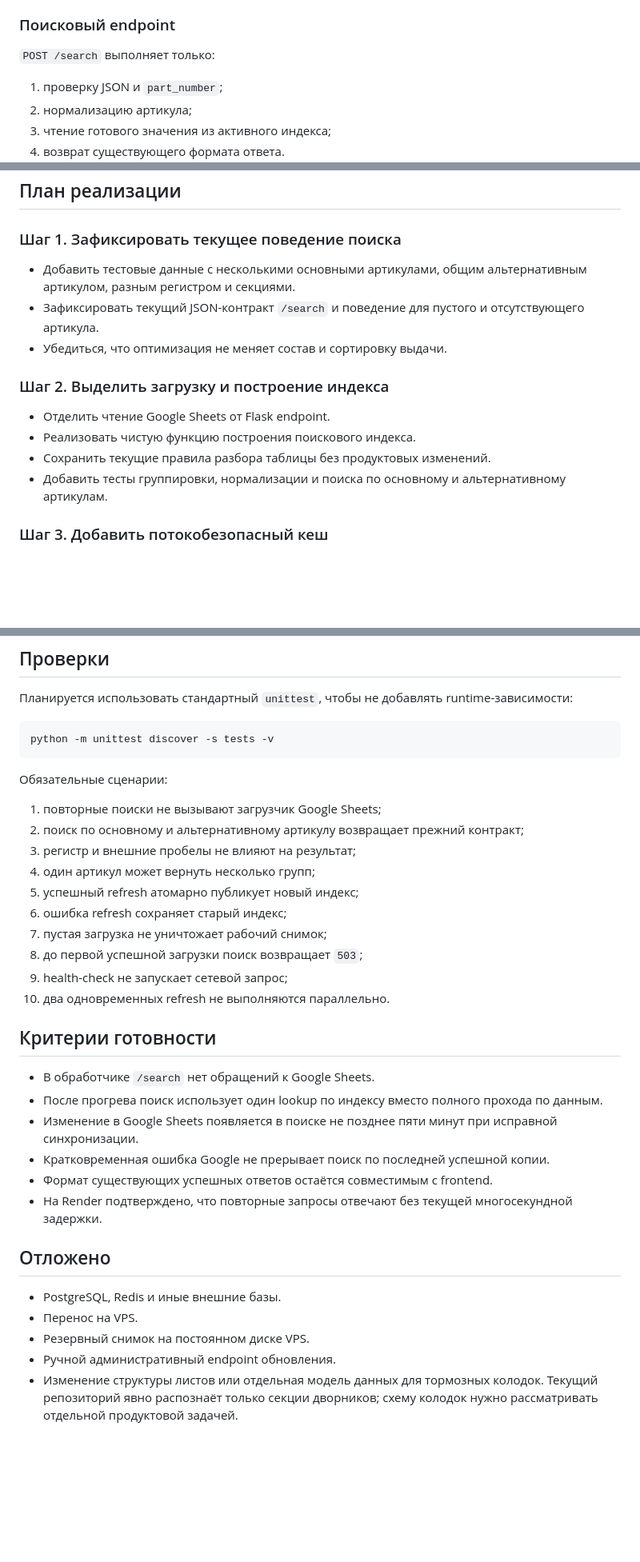
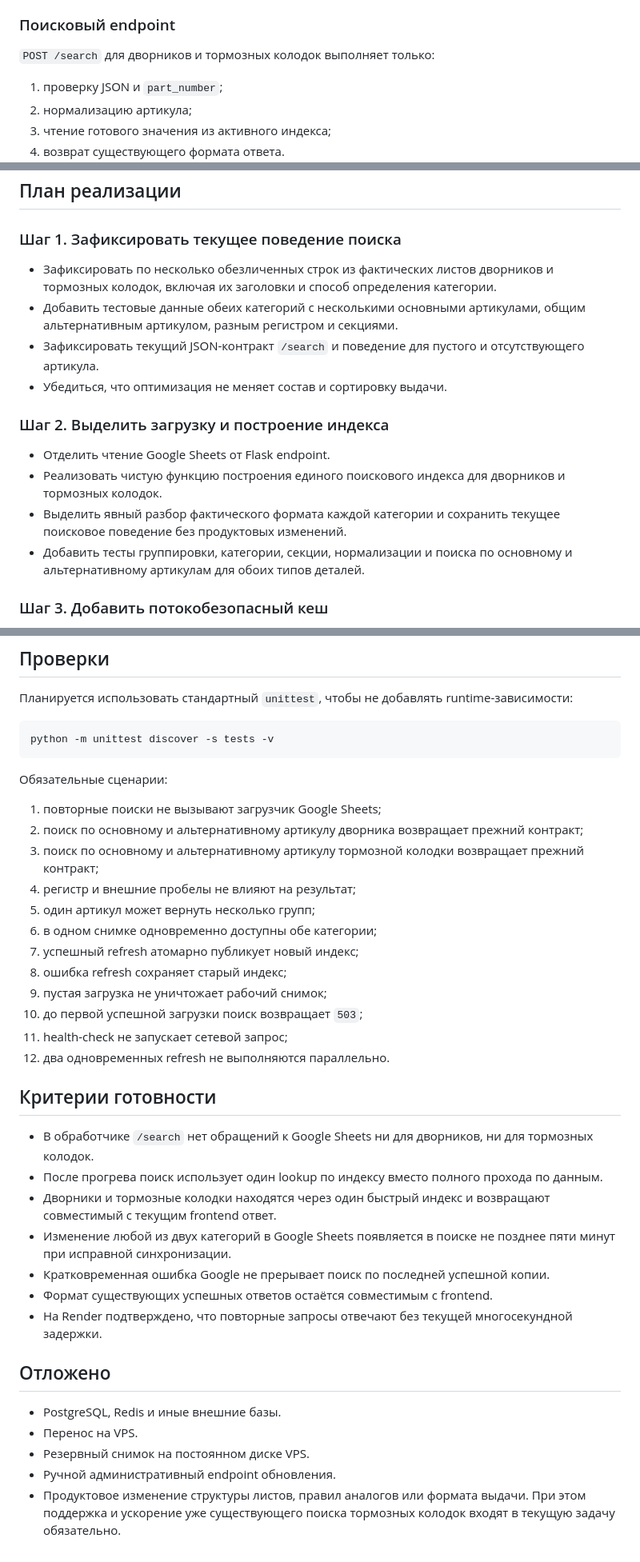
Before and after one commit to Mishancho/wiper-search, a Markdown page: docs/plans/2026-09-29-google-sheets-search-cache-design.md, 3 parts joined by grey strips. Shown at 80% size. Rendered like a GitHub page; blank space fills up the shorter version.

Commit message:
docs: include brake pads in cache plan

```diff
--- a/docs/plans/2026-09-29-google-sheets-search-cache-design.md
+++ b/docs/plans/2026-09-29-google-sheets-search-cache-design.md
@@ -75,7 +79,7 @@ POST /search
 
 ### Поисковый endpoint
 
-`POST /search` выполняет только:
+`POST /search` для дворников и тормозных колодок выполняет только:
 
 1. проверку JSON и `part_number`;
 2. нормализацию артикула;
@@ -109,16 +114,17 @@ Endpoint не обращается к Google Sheets, не нормализует
 
 ### Шаг 1. Зафиксировать текущее поведение поиска
 
-- Добавить тестовые данные с несколькими основными артикулами, общим альтернативным артикулом, разным регистром и секциями.
+- Зафиксировать по несколько обезличенных строк из фактических листов дворников и тормозных колодок, включая их заголовки и способ определения категории.
+- Добавить тестовые данные обеих категорий с несколькими основными артикулами, общим альтернативным артикулом, разным регистром и секциями.
 - Зафиксировать текущий JSON-контракт `/search` и поведение для пустого и отсутствующего артикула.
 - Убедиться, что оптимизация не меняет состав и сортировку выдачи.
 
 ### Шаг 2. Выделить загрузку и построение индекса
 
 - Отделить чтение Google Sheets от Flask endpoint.
-- Реализовать чистую функцию построения поискового индекса.
-- Сохранить текущие правила разбора таблицы без продуктовых изменений.
-- Добавить тесты группировки, нормализации и поиска по основному и альтернативному артикулам.
+- Реализовать чистую функцию построения единого поискового индекса для дворников и тормозных колодок.
+- Выделить явный разбор фактического формата каждой категории и сохранить текущее поисковое поведение без продуктовых изменений.
+- Добавить тесты группировки, категории, секции, нормализации и поиска по основному и альтернативному артикулам для обоих типов деталей.
 
 ### Шаг 3. Добавить потокобезопасный кеш
 
@@ -166,21 +172,24 @@ python -m unittest discover -s tests -v
 Обязательные сценарии:
 
 1. повторные поиски не вызывают загрузчик Google Sheets;
-2. поиск по основному и альтернативному артикулу возвращает прежний контракт;
-3. регистр и внешние пробелы не влияют на результат;
-4. один артикул может вернуть несколько групп;
-5. успешный refresh атомарно публикует новый индекс;
-6. ошибка refresh сохраняет старый индекс;
-7. пустая загрузка не уничтожает рабочий снимок;
-8. до первой успешной загрузки поиск возвращает `503`;
-9. health-check не запускает сетевой запрос;
-10. два одновременных refresh не выполняются параллельно.
+2. поиск по основному и альтернативному артикулу дворника возвращает прежний контракт;
+3. поиск по основному и альтернативному артикулу тормозной колодки возвращает прежний контракт;
+4. регистр и внешние пробелы не влияют на результат;
+5. один артикул может вернуть несколько групп;
+6. в одном снимке одновременно доступны обе категории;
+7. успешный refresh атомарно публикует новый индекс;
+8. ошибка refresh сохраняет старый индекс;
+9. пустая загрузка не уничтожает рабочий снимок;
+10. до первой успешной загрузки поиск возвращает `503`;
+11. health-check не запускает сетевой запрос;
+12. два одновременных refresh не выполняются параллельно.
 
 ## Критерии готовности
 
-- В обработчике `/search` нет обращений к Google Sheets.
+- В обработчике `/search` нет обращений к Google Sheets ни для дворников, ни для тормозных колодок.
 - После прогрева поиск использует один lookup по индексу вместо полного прохода по данным.
-- Изменение в Google Sheets появляется в поиске не позднее пяти минут при исправной синхронизации.
+- Дворники и тормозные колодки находятся через один быстрый индекс и возвращают совместимый с текущим frontend ответ.
+- Изменение любой из двух категорий в Google Sheets появляется в поиске не позднее пяти минут при исправной синхронизации.
 - Кратковременная ошибка Google не прерывает поиск по последней успешной копии.
 - Формат существующих успешных ответов остаётся совместимым с frontend.
 - На Render подтверждено, что повторные запросы отвечают без текущей многосекундной задержки.
@@ -191,4 +200,4 @@ python -m unittest discover -s tests -v
 - Перенос на VPS.
 - Резервный снимок на постоянном диске VPS.
 - Ручной административный endpoint обновления.
-- Изменение структуры листов или отдельная модель данных для тормозных колодок. Текущий репозиторий явно распознаёт только секции дворников; схему колодок нужно рассматривать отдельной продуктовой задачей.
+- Продуктовое изменение структуры листов, правил аналогов или формата выдачи. При этом поддержка и ускорение уже существующего поиска тормозных колодок входят в текущую задачу обязательно.
```
Also changed, not shown: other parts of docs/plans/2026-09-29-google-sheets-search-cache-design.md (+9 -4 lines).
